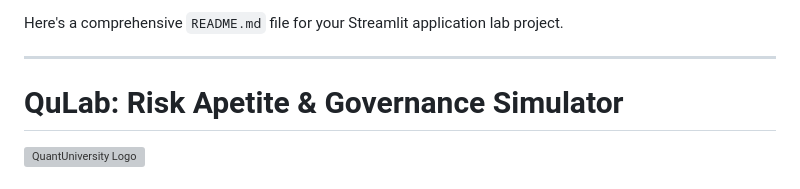
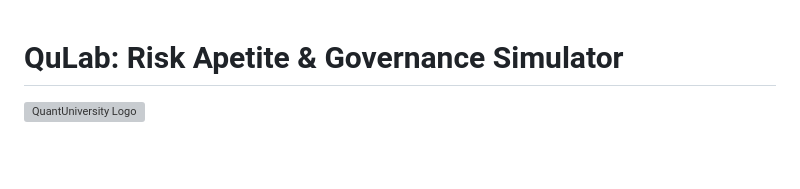
Before and after one commit to shreyas-nikam/6871303047cae1aed2172178, a Markdown page: README.md, the part around the change printed below. GitHub-like rendering; blank space fills up the shorter version; grey boxes are pictures that could not be loaded.

```diff
--- a/README.md
+++ b/README.md
@@ -1,7 +1,3 @@
-Here's a comprehensive `README.md` file for your Streamlit application lab project.
-
----
-
 # QuLab: Risk Apetite & Governance Simulator
 
 ![QuantUniversity Logo](https://www.quantuniversity.com/assets/img/logo5.jpg)
```
Also changed, not shown: other parts of README.md (+0 -2 lines).
